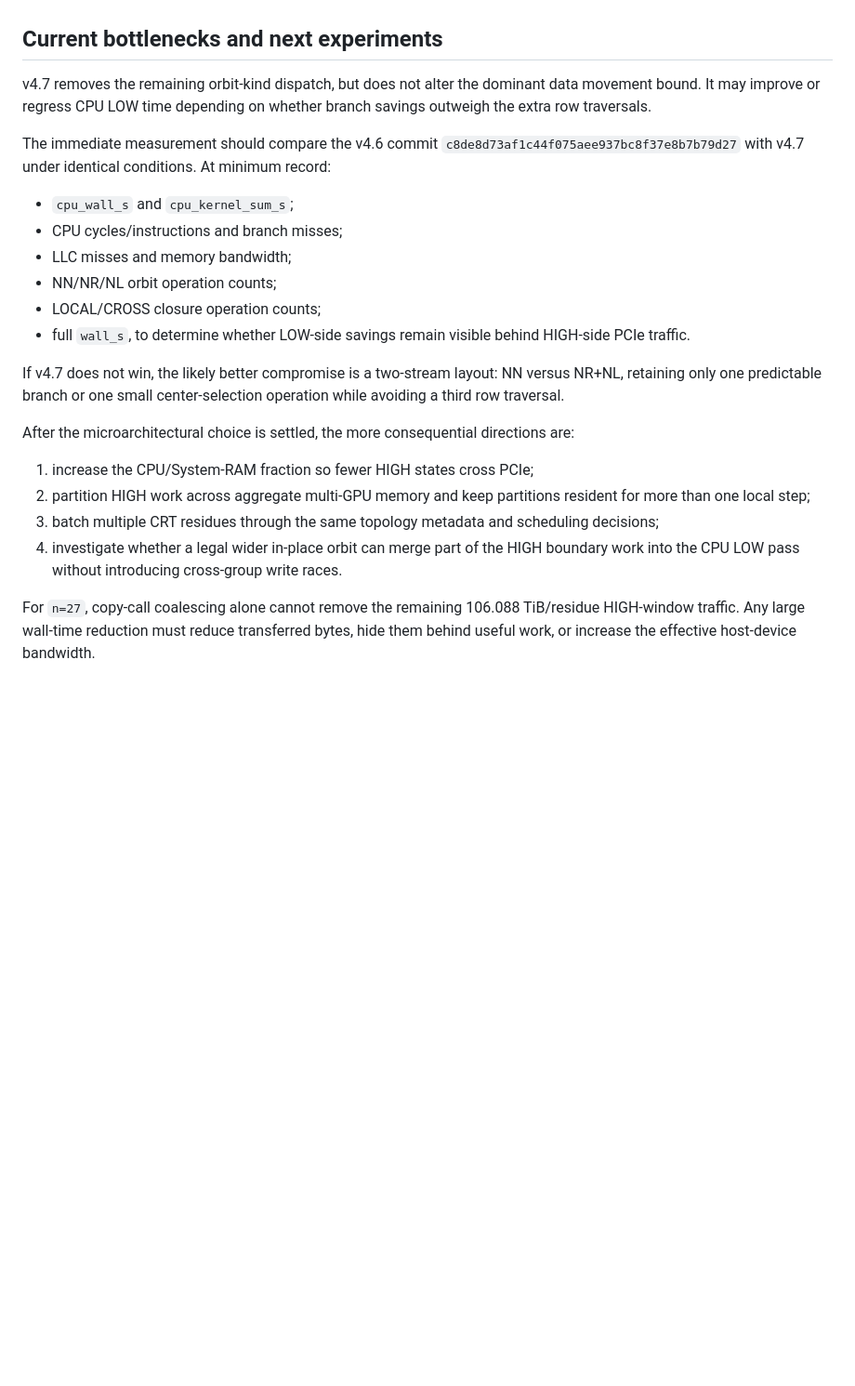
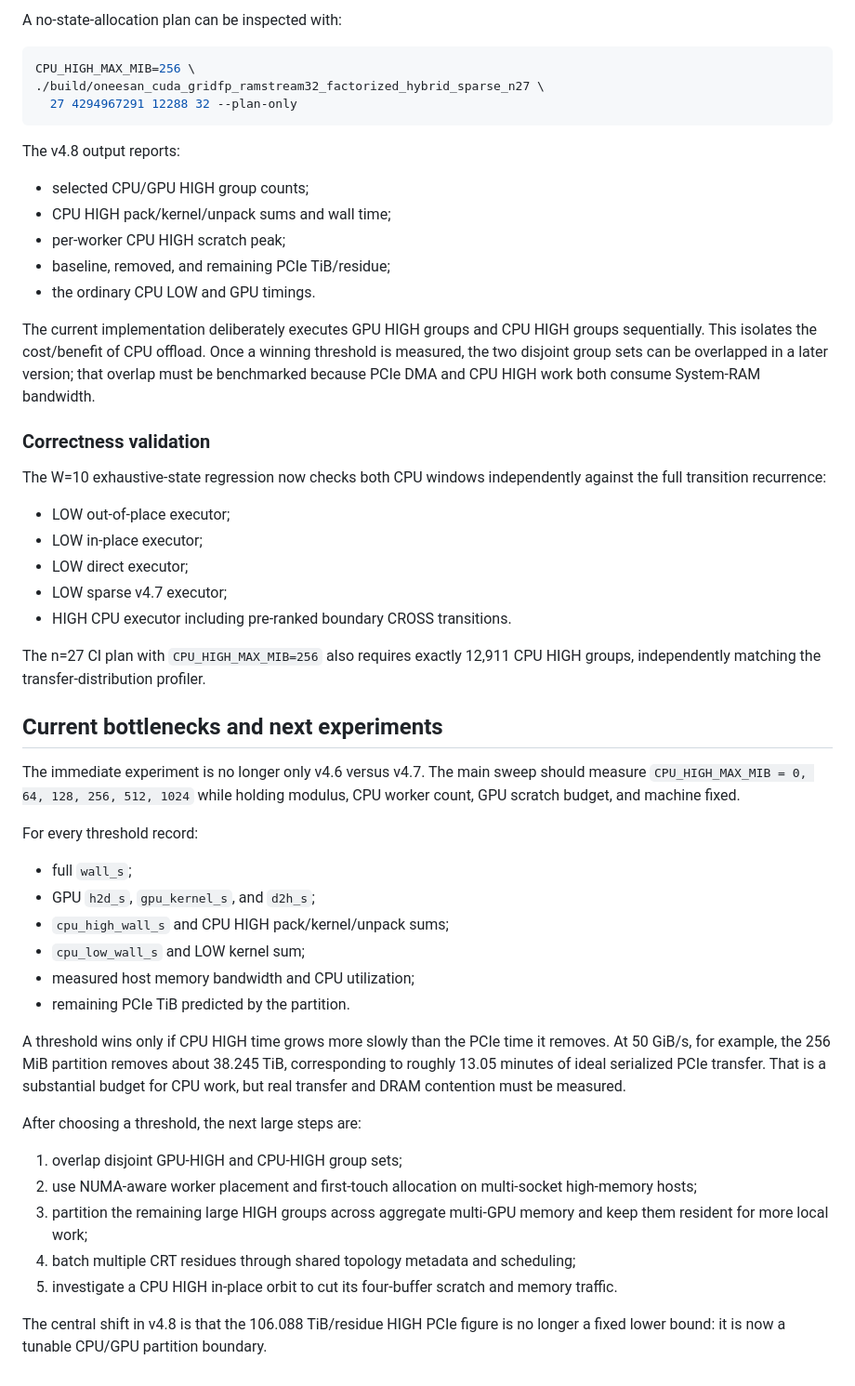
Before and after one commit to Kicky1618/oneesan-gpu, a Markdown page: docs/ramstream32-hybrid-sparse.md, the part around one of its changes. Shown at 93% size. Rendered like a GitHub page; blank space fills up the shorter version.

Commit message:
docs(ramstream): document CPU HIGH offload v4.8

````diff
--- a/docs/ramstream32-hybrid-sparse.md
+++ b/docs/ramstream32-hybrid-sparse.md
@@ -156,24 +123,54 @@ The backend identifies itself as `gridfp-ramstream32-factorized-hybrid-sparse-v4
+A no-state-allocation plan can be inspected with:
+
+```bash
+CPU_HIGH_MAX_MIB=256 \
+./build/oneesan_cuda_gridfp_ramstream32_factorized_hybrid_sparse_n27 \
+  27 4294967291 12288 32 --plan-only
+```
+
+The v4.8 output reports:
+
+- selected CPU/GPU HIGH group counts;
+- CPU HIGH pack/kernel/unpack sums and wall time;
+- per-worker CPU HIGH scratch peak;
+- baseline, removed, and remaining PCIe TiB/residue;
+- the ordinary CPU LOW and GPU timings.
+
+The current implementation deliberately executes GPU HIGH groups and CPU HIGH groups sequentially. This isolates the cost/benefit of CPU offload. Once a winning threshold is measured, the two disjoint group sets can be overlapped in a later version; that overlap must be benchmarked because PCIe DMA and CPU HIGH work both consume System-RAM bandwidth.
+
+### Correctness validation
+
+The W=10 exhaustive-state regression now checks both CPU windows independently against the full transition recurrence:
+
+- LOW out-of-place executor;
+- LOW in-place executor;
+- LOW direct executor;
+- LOW sparse v4.7 executor;
+- HIGH CPU executor including pre-ranked boundary CROSS transitions.
+
+The n=27 CI plan with `CPU_HIGH_MAX_MIB=256` also requires exactly 12,911 CPU HIGH groups, independently matching the transfer-distribution profiler.
 
 ## Current bottlenecks and next experiments
 
-v4.7 removes the remaining orbit-kind dispatch, but does not alter the dominant data movement bound. It may improve or regress CPU LOW time depending on whether branch savings outweigh the extra row traversals.
+The immediate experiment is no longer only v4.6 versus v4.7. The main sweep should measure `CPU_HIGH_MAX_MIB = 0, 64, 128, 256, 512, 1024` while holding modulus, CPU worker count, GPU scratch budget, and machine fixed.
 
-The immediate measurement should compare the v4.6 commit `c8de8d73af1c44f075aee937bc8f37e8b7b79d27` with v4.7 under identical conditions. At minimum record:
+For every threshold record:
 
-- `cpu_wall_s` and `cpu_kernel_sum_s`;
-- CPU cycles/instructions and branch misses;
-- LLC misses and memory bandwidth;
-- NN/NR/NL orbit operation counts;
-- LOCAL/CROSS closure operation counts;
-- full `wall_s`, to determine whether LOW-side savings remain visible behind HIGH-side PCIe traffic.
+- full `wall_s`;
+- GPU `h2d_s`, `gpu_kernel_s`, and `d2h_s`;
+- `cpu_high_wall_s` and CPU HIGH pack/kernel/unpack sums;
+- `cpu_low_wall_s` and LOW kernel sum;
+- measured host memory bandwidth and CPU utilization;
+- remaining PCIe TiB predicted by the partition.
 
-If v4.7 does not win, the likely better compromise is a two-stream layout: NN versus NR+NL, retaining only one predictable branch or one small center-selection operation while avoiding a third row traversal.
+A threshold wins only if CPU HIGH time grows more slowly than the PCIe time it removes. At 50 GiB/s, for example, the 256 MiB partition removes about 38.245 TiB, corresponding to roughly 13.05 minutes of ideal serialized PCIe transfer. That is a substantial budget for CPU work, but real transfer and DRAM contention must be measured.
 
-After the microarchitectural choice is settled, the more consequential directions are:
+After choosing a threshold, the next large steps are:
 
-1. increase the CPU/System-RAM fraction so fewer HIGH states cross PCIe;
-2. partition HIGH work across aggregate multi-GPU memory and keep partitions resident for more than one local step;
-3. batch multiple CRT residues through the same topology metadata and scheduling decisions;
-4. investigate whether a legal wider in-place orbit can merge part of the HIGH boundary work into the CPU LOW pass without introducing cross-group write races.
+1. overlap disjoint GPU-HIGH and CPU-HIGH group sets;
+2. use NUMA-aware worker placement and first-touch allocation on multi-socket high-memory hosts;
+3. partition the remaining large HIGH groups across aggregate multi-GPU memory and keep them resident for more local work;
+4. batch multiple CRT residues through shared topology metadata and scheduling;
+5. investigate a CPU HIGH in-place orbit to cut its four-buffer scratch and memory traffic.
 
-For `n=27`, copy-call coalescing alone cannot remove the remaining 106.088 TiB/residue HIGH-window traffic. Any large wall-time reduction must reduce transferred bytes, hide them behind useful work, or increase the effective host-device bandwidth.
+The central shift in v4.8 is that the 106.088 TiB/residue HIGH PCIe figure is no longer a fixed lower bound: it is now a tunable CPU/GPU partition boundary.
````
Also changed, not shown: other parts of docs/ramstream32-hybrid-sparse.md (+74 -107 lines).
